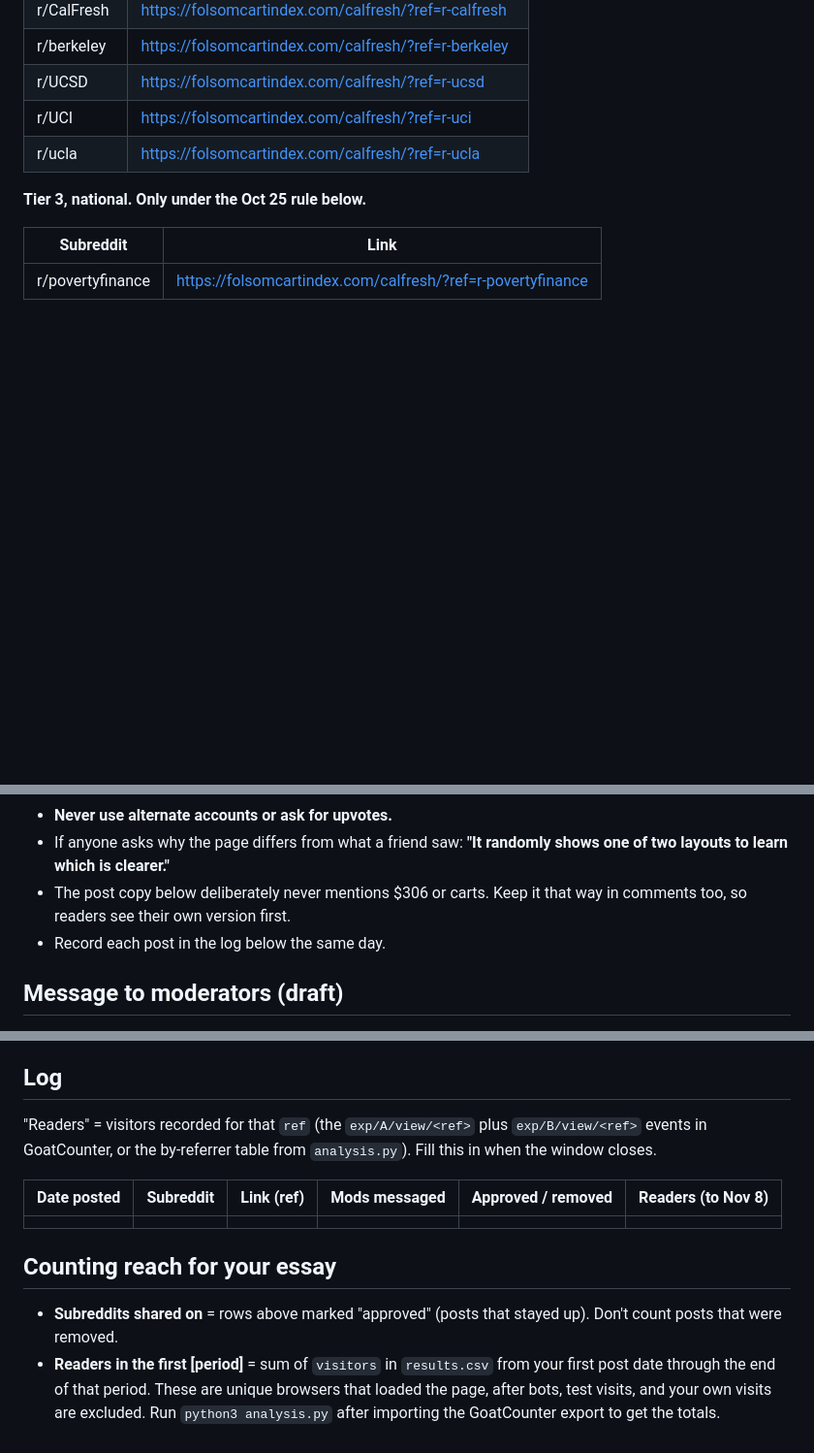
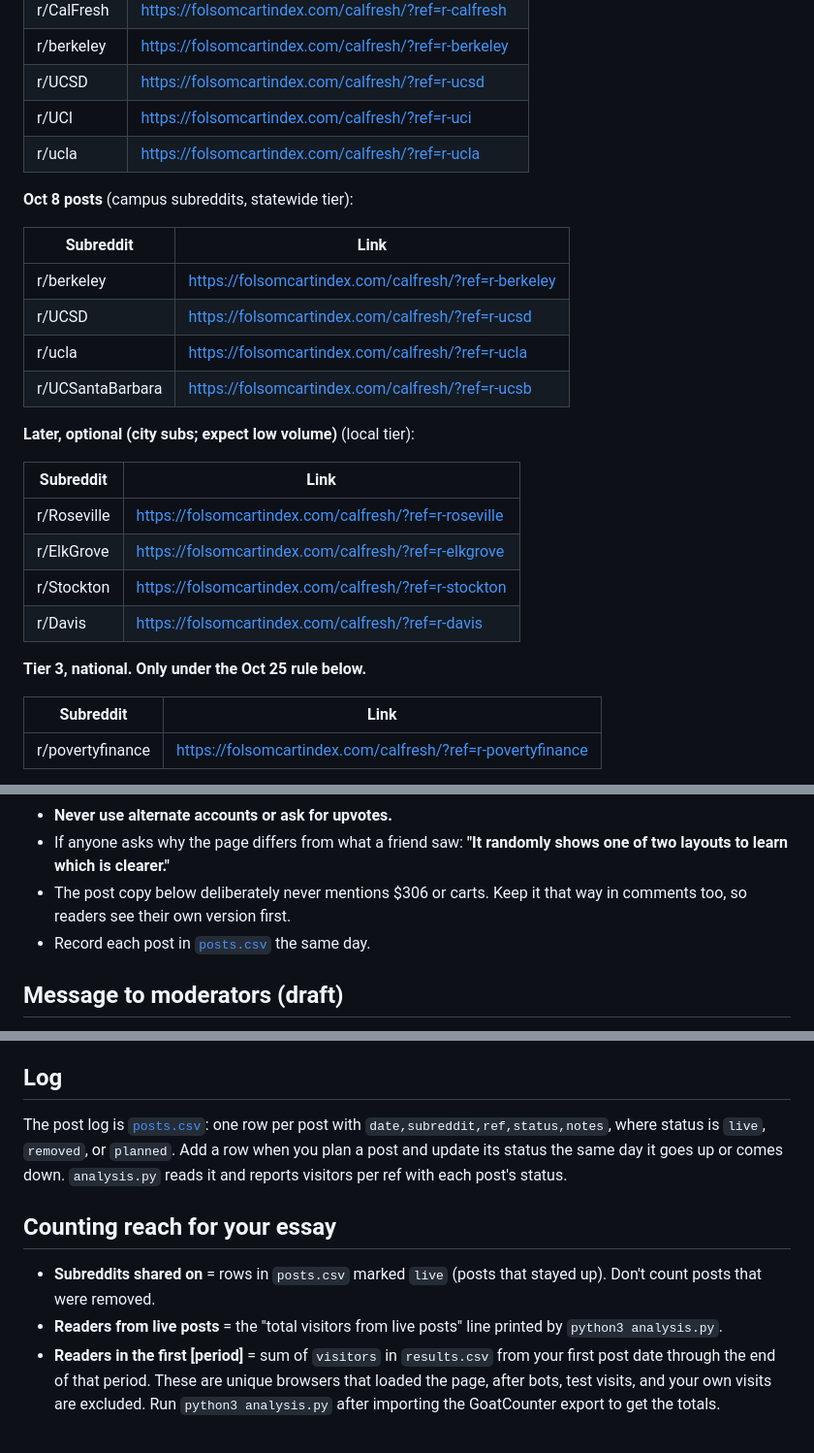
Before and after one commit to DustinRWagner/cart-index, a Markdown page: calfresh/experiment/LAUNCH.md, 3 parts joined by grey strips. Shown at 97% size. GitHub-like rendering; blank space fills up the shorter version.

Commit message:
CalFresh launch kit: Oct 8 campus posts, later city subs, log moved to posts.csv
- Oct 8 posts: r/berkeley, r/UCSD, r/ucla, r/UCSantaBarbara, each with
  its full ?ref= link.
- Later, optional: r/Roseville, r/ElkGrove, r/Stockton, r/Davis.
- The log table is replaced by a pointer to posts.csv; reach counting
  now uses live rows and the analysis's live-post total.

Co-Authored-By: Claude Opus 5.5 <noreply@anthropic.com>
Claude-Session: https://claude.ai/code/session_01Q3tgvB24xkGiBzKT9XZoY8

```diff
--- a/calfresh/experiment/LAUNCH.md
+++ b/calfresh/experiment/LAUNCH.md
@@ -34,6 +34,24 @@ Fit is about the readers, not the size. Membership sizes and rules change, so ch
 | r/UCI | https://folsomcartindex.com/calfresh/?ref=r-uci |
 | r/ucla | https://folsomcartindex.com/calfresh/?ref=r-ucla |
 
+**Oct 8 posts** (campus subreddits, statewide tier):
+
+| Subreddit | Link |
+|---|---|
+| r/berkeley | https://folsomcartindex.com/calfresh/?ref=r-berkeley |
+| r/UCSD | https://folsomcartindex.com/calfresh/?ref=r-ucsd |
+| r/ucla | https://folsomcartindex.com/calfresh/?ref=r-ucla |
+| r/UCSantaBarbara | https://folsomcartindex.com/calfresh/?ref=r-ucsb |
+
+**Later, optional (city subs; expect low volume)** (local tier):
+
+| Subreddit | Link |
+|---|---|
+| r/Roseville | https://folsomcartindex.com/calfresh/?ref=r-roseville |
+| r/ElkGrove | https://folsomcartindex.com/calfresh/?ref=r-elkgrove |
+| r/Stockton | https://folsomcartindex.com/calfresh/?ref=r-stockton |
+| r/Davis | https://folsomcartindex.com/calfresh/?ref=r-davis |
+
 **Tier 3, national. Only under the Oct 25 rule below.**
 
 | Subreddit | Link |
@@ -56,7 +74,7 @@ Fit is about the readers, not the size. Membership sizes and rules change, so ch
 - **Never use alternate accounts or ask for upvotes.**
 - If anyone asks why the page differs from what a friend saw: **"It randomly shows one of two layouts to learn which is clearer."**
 - The post copy below deliberately never mentions $306 or carts. Keep it that way in comments too, so readers see their own version first.
-- Record each post in the log below the same day.
+- Record each post in [`posts.csv`](posts.csv) the same day.
 
 ## Message to moderators (draft)
 
@@ -89,13 +107,10 @@ California college students only: most who qualify for CalFresh never apply. Fre
 
 ## Log
 
-"Readers" = visitors recorded for that `ref` (the `exp/A/view/<ref>` plus `exp/B/view/<ref>` events in GoatCounter, or the by-referrer table from `analysis.py`). Fill this in when the window closes.
-
-| Date posted | Subreddit | Link (ref) | Mods messaged | Approved / removed | Readers (to Nov 8) |
-|---|---|---|---|---|---|
-| | | | | | |
+The post log is [`posts.csv`](posts.csv): one row per post with `date,subreddit,ref,status,notes`, where status is `live`, `removed`, or `planned`. Add a row when you plan a post and update its status the same day it goes up or comes down. `analysis.py` reads it and reports visitors per ref with each post's status.
 
 ## Counting reach for your essay
 
-- **Subreddits shared on** = rows above marked "approved" (posts that stayed up). Don't count posts that were removed.
+- **Subreddits shared on** = rows in `posts.csv` marked `live` (posts that stayed up). Don't count posts that were removed.
+- **Readers from live posts** = the "total visitors from live posts" line printed by `python3 analysis.py`.
 - **Readers in the first [period]** = sum of `visitors` in `results.csv` from your first post date through the end of that period. These are unique browsers that loaded the page, after bots, test visits, and your own visits are excluded. Run `python3 analysis.py` after importing the GoatCounter export to get the totals.
```
